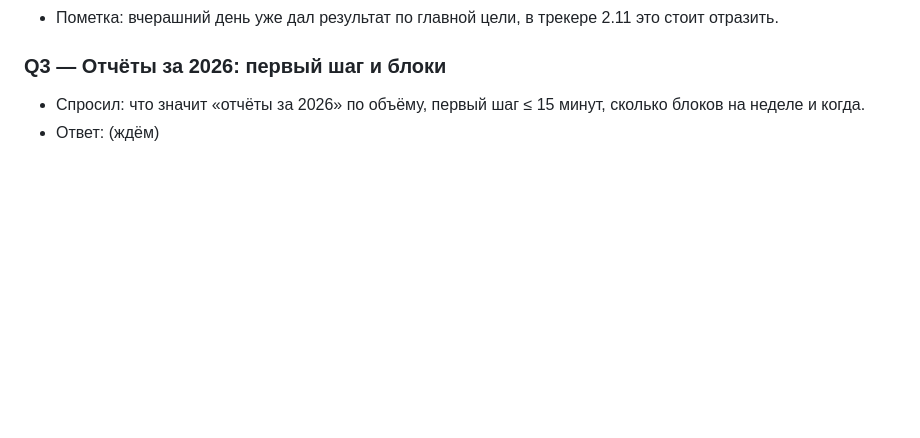
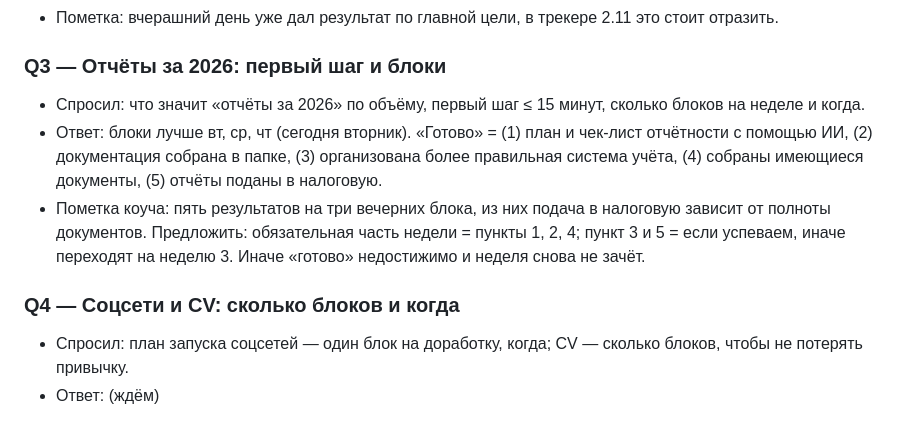
Before and after one commit to Babiloff/Habits, a Markdown page: brainstorms/2026-11-03-nedelnyj-plan.md, the part around the change. Drawn GitHub-style; blank space fills up the shorter version.

Commit message:
Неделя 2: блоки по отчётности вт–чт и критерий готовности
Co-Authored-By: Claude Fable 5.1 <noreply@anthropic.com>
Claude-Session: https://claude.ai/code/session_01J6eZsTfrmGh4sTZLaUWtVu

```diff
--- a/brainstorms/2026-11-03-nedelnyj-plan.md
+++ b/brainstorms/2026-11-03-nedelnyj-plan.md
@@ -25,4 +25,9 @@
 
 ### Q3 — Отчёты за 2026: первый шаг и блоки
 - Спросил: что значит «отчёты за 2026» по объёму, первый шаг ≤ 15 минут, сколько блоков на неделе и когда.
+- Ответ: блоки лучше вт, ср, чт (сегодня вторник). «Готово» = (1) план и чек-лист отчётности с помощью ИИ, (2) документация собрана в папке, (3) организована более правильная система учёта, (4) собраны имеющиеся документы, (5) отчёты поданы в налоговую.
+- Пометка коуча: пять результатов на три вечерних блока, из них подача в налоговую зависит от полноты документов. Предложить: обязательная часть недели = пункты 1, 2, 4; пункт 3 и 5 = если успеваем, иначе переходят на неделю 3. Иначе «готово» недостижимо и неделя снова не зачёт.
+
+### Q4 — Соцсети и CV: сколько блоков и когда
+- Спросил: план запуска соцсетей — один блок на доработку, когда; CV — сколько блоков, чтобы не потерять привычку.
 - Ответ: (ждём)
```
